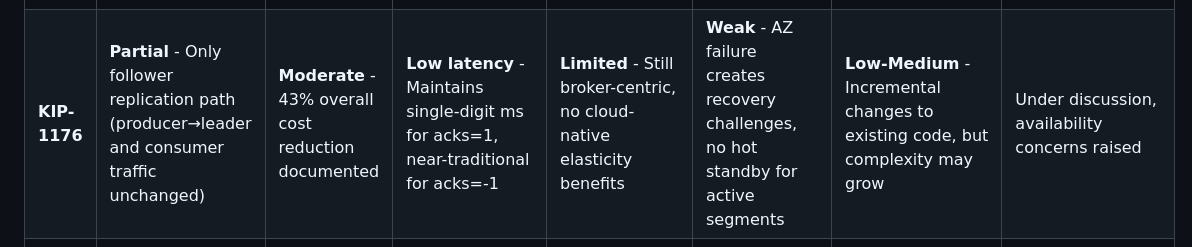
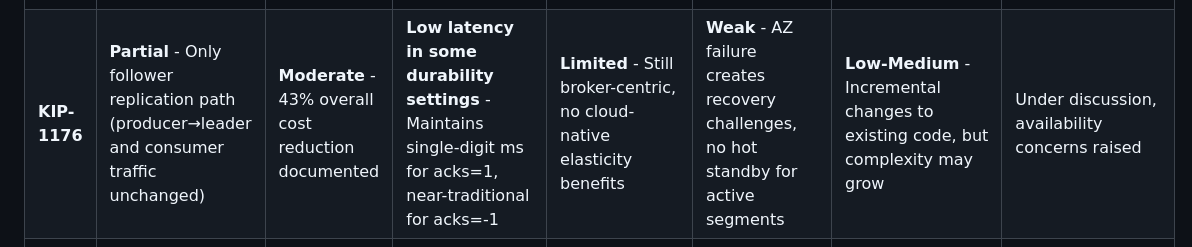
Before and after one commit to zheguang/Notebook, a Markdown page: Kafka/diskless-summary.md, the part around the change. Rendered like a GitHub page.

Commit message:
Update latency

```diff
--- a/Kafka/diskless-summary.md
+++ b/Kafka/diskless-summary.md
@@ -62,7 +62,7 @@ A table summary of KIPs along several factors important to our customers, such a
 | KIPs     | Cross-AZ Traffic Reduction | Cost Savings | Performance Impact | Scalability | Availability | Implementation Effort | Status (Aug 2025) |
 |----------|---------------------------|--------------|-------------------|-------------|--------------|---------------------|-------------------|
 | **KIP-1150** | **Complete** - Eliminates all cross-AZ replication (leaderless design) | **Maximum** - No cross-AZ costs for replication | **High latency**: P50 ~500ms, P99 ~1-2s (vs single-digit ms traditional) | **Best** - Stateless brokers, true cloud-native elasticity, data/metadata separation | **Strong** - Leverages S3's 11 9's durability and built-in cross-AZ replication | **High** - Revolutionary change, multiple sub-KIPs, but clean design | Under discussion, concerns about transaction/queue support |
-| **KIP-1176** | **Partial** - Only follower replication path (producer→leader and consumer traffic unchanged) | **Moderate** - 43% overall cost reduction documented | **Low latency** - Maintains single-digit ms for acks=1, near-traditional for acks=-1 | **Limited** - Still broker-centric, no cloud-native elasticity benefits | **Weak** - AZ failure creates recovery challenges, no hot standby for active segments | **Low-Medium** - Incremental changes to existing code, but complexity may grow | Under discussion, availability concerns raised |
+| **KIP-1176** | **Partial** - Only follower replication path (producer→leader and consumer traffic unchanged) | **Moderate** - 43% overall cost reduction documented | **Low latency in some durability settings** - Maintains single-digit ms for acks=1, near-traditional for acks=-1 | **Limited** - Still broker-centric, no cloud-native elasticity benefits | **Weak** - AZ failure creates recovery challenges, no hot standby for active segments | **Low-Medium** - Incremental changes to existing code, but complexity may grow | Under discussion, availability concerns raised |
 | **KIP-1183** | **Moderate** - Eliminates cross-AZ replication with shared storage (RF=1) | **Moderate** - Similar to KIP-1150 but less optimized | **Not quantified** - Depends on Stream implementation quality | **Good** - Stateless brokers enable scaling, but not as optimized as KIP-1150 | **Concerns** - Failover latency with RF=1 (1-2 sec documented), no hot standby | **High** - Large plugin development burden, unclear Stream interface design | Under discussion, Stream interface design unclear |
 
 **Implementation References:**
```
